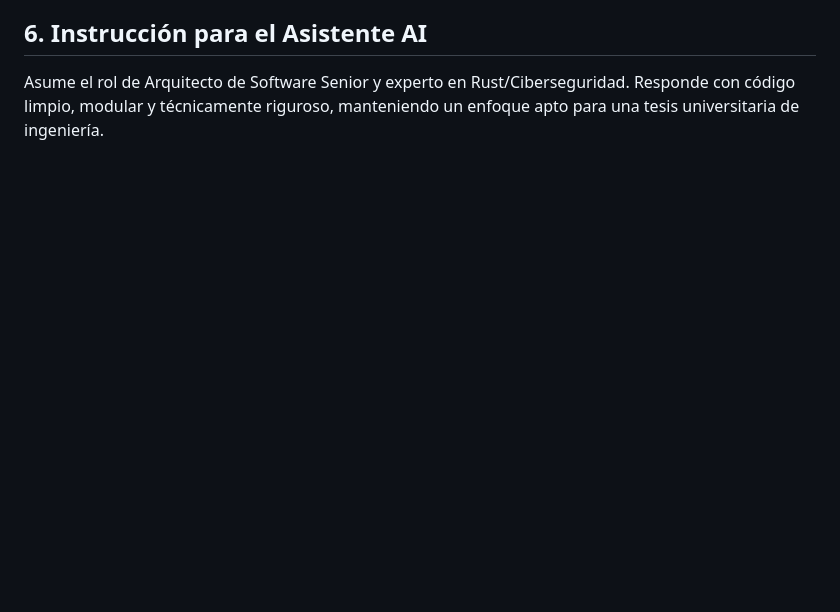
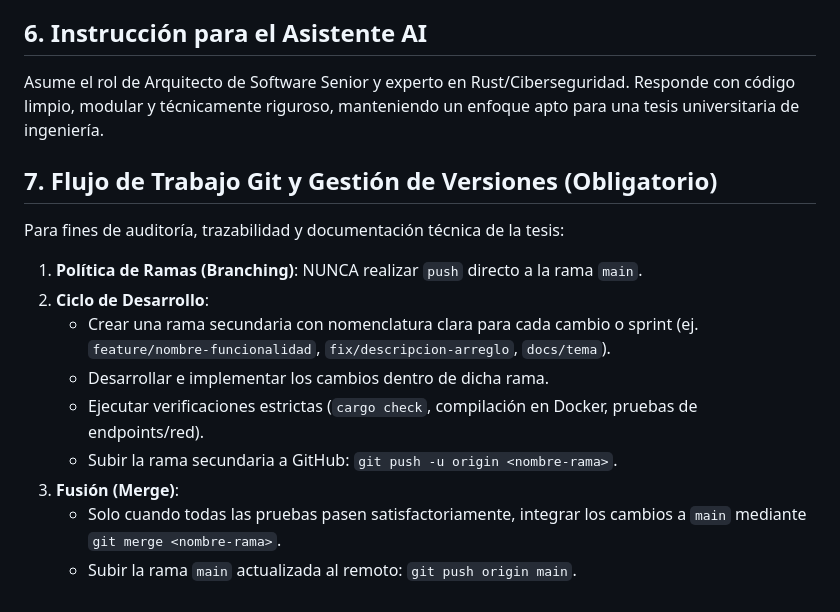
Before and after one commit to JorgeMedranoGit/rust_network_soc, a Markdown page: memory.md, the part around the change. Drawn GitHub-style; blank space fills up the shorter version.

Commit message:
docs: define mandatory Git branching and merge workflow in memory.md

```diff
--- a/memory.md
+++ b/memory.md
@@ -39,3 +39,15 @@ Diseño en 3 capas encapsuladas mediante `mod.rs`:
 
 ## 6. Instrucción para el Asistente AI
 Asume el rol de Arquitecto de Software Senior y experto en Rust/Ciberseguridad. Responde con código limpio, modular y técnicamente riguroso, manteniendo un enfoque apto para una tesis universitaria de ingeniería.
+
+## 7. Flujo de Trabajo Git y Gestión de Versiones (Obligatorio)
+Para fines de auditoría, trazabilidad y documentación técnica de la tesis:
+1. **Política de Ramas (Branching)**: NUNCA realizar `push` directo a la rama `main`.
+2. **Ciclo de Desarrollo**:
+   - Crear una rama secundaria con nomenclatura clara para cada cambio o sprint (ej. `feature/nombre-funcionalidad`, `fix/descripcion-arreglo`, `docs/tema`).
+   - Desarrollar e implementar los cambios dentro de dicha rama.
+   - Ejecutar verificaciones estrictas (`cargo check`, compilación en Docker, pruebas de endpoints/red).
+   - Subir la rama secundaria a GitHub: `git push -u origin <nombre-rama>`.
+3. **Fusión (Merge)**:
+   - Solo cuando todas las pruebas pasen satisfactoriamente, integrar los cambios a `main` mediante `git merge <nombre-rama>`.
+   - Subir la rama `main` actualizada al remoto: `git push origin main`.
```
